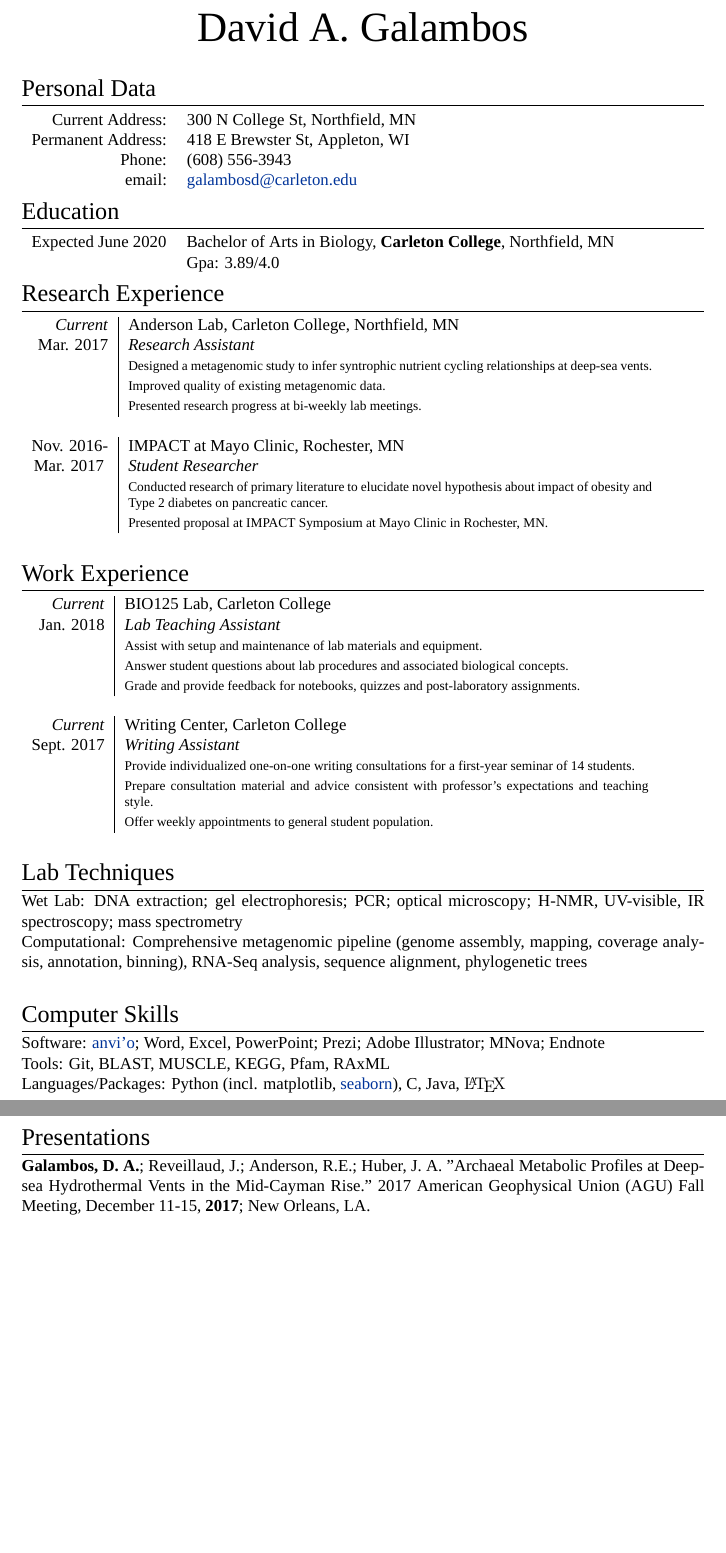
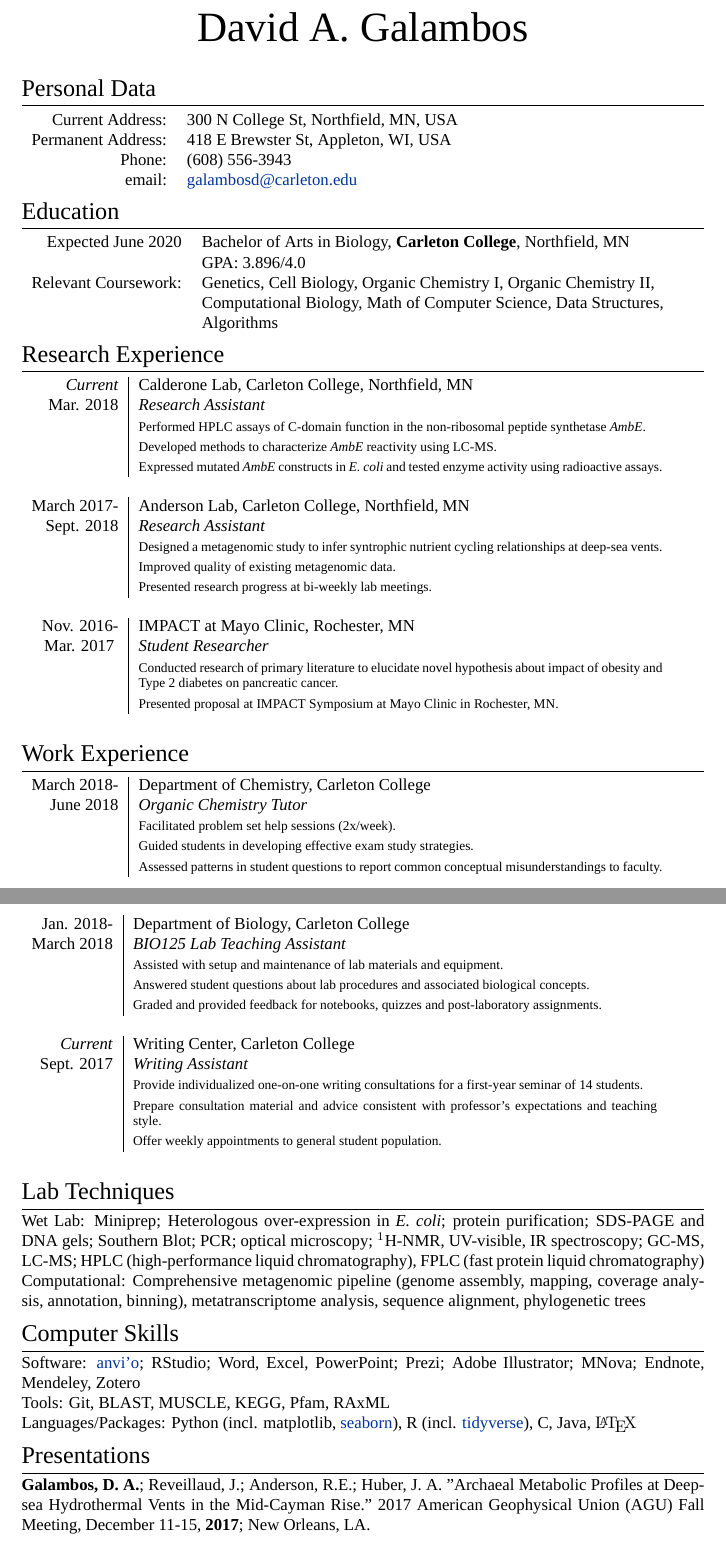
Before and after one commit to galambosd/CV, a LaTeX CV (Galambos_CV.ltx): two parts of pages 1 and 2 of 2 before the commit and two parts of pages 1 and 2 of 3 after it, joined at a grey line, cut so that both start at the same text, the shorter picture padded with empty space. Compiled offline with XeLaTeX; a missing font is replaced by an installed copy or a similar font.

Commit message:
updated 083118

```diff
--- a/Galambos_CV.ltx
+++ b/Galambos_CV.ltx
@@ -59,8 +59,8 @@
 \section{Personal Data}
 
 \begin{tabular}{rl}
-\textsc{Current Address:} & 300 N College St, Northfield, MN \\
-\textsc{Permanent Address:} & 418 E Brewster St, Appleton, WI \\
+\textsc{Current Address:} & 300 N College St, Northfield, MN, USA\\
+\textsc{Permanent Address:} & 418 E Brewster St, Appleton, WI, USA\\
 \textsc{Phone:} & (608) 556-3943\\
 \textsc{email:} & \href{mailto:galambosd@carleton.edu}{galambosd@carleton.edu}
 \end{tabular}
@@ -73,7 +73,10 @@
 
 \begin{tabular}{rl}
 Expected \textsc{June} 2020 & Bachelor of Arts in \textsc{Biology}, \textbf{Carleton College}, Northfield, MN\\
-&\normalsize \textsc{Gpa}: 3.89/4.0\\
+& \textsc{GPA}: 3.896/4.0\\
+\textsc{Relevant Coursework}:&Genetics, Cell Biology, Organic Chemistry I, Organic Chemistry II,\\
+								&Computational Biology, Math of Computer Science, Data Structures,\\
+								& Algorithms
 \end{tabular}
 
 
@@ -84,8 +87,17 @@
 \section{Research Experience}
 
 \begin{tabular}{r|p{11cm}}
-\emph{Current} & \textsc{Anderson Lab}, Carleton College, Northfield, MN \\
-\textsc{Mar. 2017} & \emph{Research Assistant}\\
+\emph{Current} & \textsc{Calderone Lab}, Carleton College, Northfield, MN \\
+\textsc{Mar. 2018} & \emph{Research Assistant}\\
+& \footnotesize{Performed HPLC assays of C-domain function in the non-ribosomal peptide synthetase \emph{AmbE}.}\\
+& \footnotesize{Developed methods to characterize \emph{AmbE} reactivity using LC-MS.}\\
+& \footnotesize{Expressed mutated \emph{AmbE} constructs in \emph{E. coli} and tested enzyme activity using radioactive assays.}\\
+\multicolumn{2}{c}{} \\
+
+%------------------------------------------------
+
+\textsc{March 2017-} & \textsc{Anderson Lab}, Carleton College, Northfield, MN \\
+\textsc{Sept. 2018} & \emph{Research Assistant}\\
 & \footnotesize{Designed a metagenomic study to infer syntrophic nutrient cycling relationships at deep-sea vents.}\\
 & \footnotesize{Improved quality of existing metagenomic data.}\\
 & \footnotesize{Presented research progress at bi-weekly lab meetings.}\\
@@ -108,14 +120,27 @@
 \section{Work Experience}
 
 \begin{tabular}{r|p{11cm}}
-\emph{Current} & \textsc{BIO125 Lab}, Carleton College \\
-\textsc{Jan. 2018} & \emph{Lab Teaching Assistant}\\
-& \footnotesize{Assist with setup and maintenance of lab materials and equipment.}\\
-& \footnotesize{Answer student questions about lab procedures and associated biological concepts.}\\
-& \footnotesize{Grade and provide feedback for notebooks, quizzes and post-laboratory assignments.}\\
+
+\textsc{March 2018-} & \textsc{Department of Chemistry}, Carleton College \\
+\textsc{June 2018} & \emph{Organic Chemistry Tutor}\\
+& \footnotesize{Facilitated problem set help sessions (2x/week).}\\
+& \footnotesize{Guided students in developing effective exam study strategies.}\\
+& \footnotesize{Assessed patterns in student questions to report common conceptual misunderstandings to faculty.}\\
+\multicolumn{2}{c}{} \\
+\end{tabular}
+
+%------------------------------------------------
+\begin{tabular}{r|p{11cm}}
+
+\textsc{Jan. 2018-} & \textsc{Department of Biology}, Carleton College \\
+\textsc{March 2018} & \emph{BIO125 Lab Teaching Assistant}\\
+& \footnotesize{Assisted with setup and maintenance of lab materials and equipment.}\\
+& \footnotesize{Answered student questions about lab procedures and associated biological concepts.}\\
+& \footnotesize{Graded and provided feedback for notebooks, quizzes and post-laboratory assignments.}\\
 \multicolumn{2}{c}{} \\
 
 %------------------------------------------------
+
 
 \emph{Current} & \textsc{Writing Center}, Carleton College\\
 \textsc{Sept. 2017} & \emph{Writing Assistant}\\
@@ -131,9 +156,9 @@
 
 \section{Lab Techniques}
 
-\textsc{Wet Lab:} DNA extraction; gel electrophoresis; PCR; optical microscopy; H-NMR, UV-visible, IR spectroscopy; mass spectrometry\\
+\textsc{Wet Lab:} Miniprep; Heterologous over-expression in \emph{E. coli}; protein purification; SDS-PAGE and DNA gels; Southern Blot; PCR; optical microscopy; $^{1}$H-NMR, UV-visible, IR spectroscopy; GC-MS, LC-MS; HPLC (high-performance liquid chromatography), FPLC (fast protein liquid chromatography)\\
 \textsc{Computational:} Comprehensive metagenomic pipeline (genome assembly, mapping,
-coverage analysis, annotation, binning), \textsc{RNA-Seq} analysis, sequence alignment, phylogenetic trees\\
+coverage analysis, annotation, binning), metatranscriptome analysis, sequence alignment, phylogenetic trees
 
 
 %----------------------------------------------------------------------------------------
@@ -142,9 +167,9 @@
 
 \section{Computer Skills}
 
-\textsc{Software}: \href{http://www.merenlab.org/software/anvio}{anvi'o}; Word, Excel, PowerPoint; Prezi; Adobe Illustrator; MNova; Endnote \\
+\textsc{Software}: \href{http://www.merenlab.org/software/anvio}{anvi'o}; RStudio; Word, Excel, PowerPoint; Prezi; Adobe Illustrator; MNova; Endnote, Mendeley, Zotero \\
 \textsc{Tools}: Git, BLAST, MUSCLE, KEGG, Pfam, RAxML\\
-\textsc{Languages/Packages}: Python (incl. matplotlib, \href{https://seaborn.pydata.org/}{seaborn}), C, Java, {\fb \LaTeX}\setmainfont[SmallCapsFont=Fontin SmallCaps]{Fontin-Regular}
+\textsc{Languages/Packages}: Python (incl. matplotlib, \href{https://seaborn.pydata.org/}{seaborn}), R (incl. \href{https://www.tidyverse.org/}{tidyverse}), C, Java, {\fb \LaTeX}\setmainfont[SmallCapsFont=Fontin SmallCaps]{Fontin-Regular}
 
 
 %----------------------------------------------------------------------------------------
```
Also changed, not shown: Galambos_CV.pdf, Galambos_CV.ltx (34 more changed lines), 4 other files.
